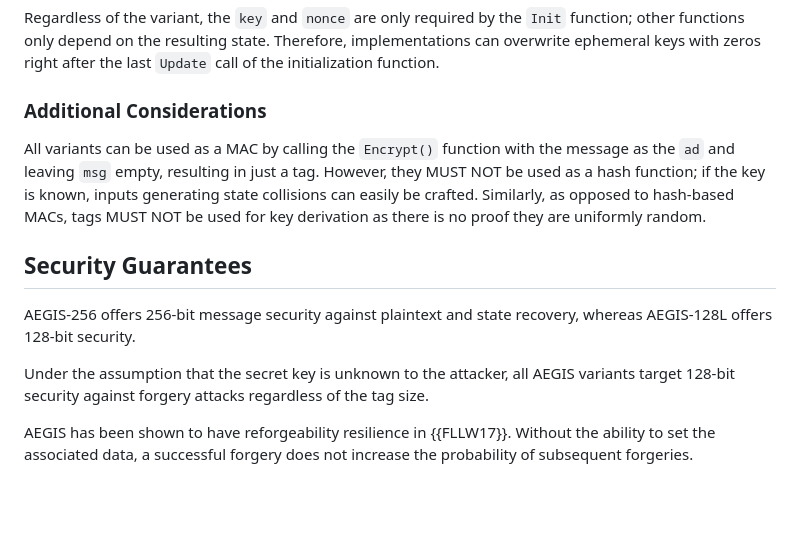
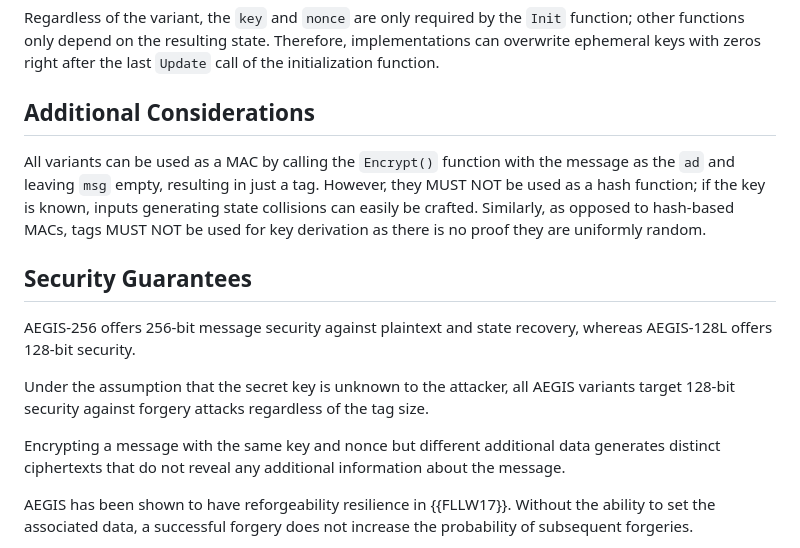
Before and after one commit to cfrg/draft-irtf-cfrg-aegis-aead, a Markdown page: draft-irtf-cfrg-aegis-aead.md, the part around the change printed below. Drawn GitHub-style; blank space fills up the shorter version.

Commit message:
Incorporate Samuel's feedback

```diff
--- a/draft-irtf-cfrg-aegis-aead.md
+++ b/draft-irtf-cfrg-aegis-aead.md
@@ -1594,7 +1594,7 @@ The security of AEGIS against timing and physical attacks is limited by the impl
 
 Regardless of the variant, the `key` and `nonce` are only required by the `Init` function; other functions only depend on the resulting state. Therefore, implementations can overwrite ephemeral keys with zeros right after the last `Update` call of the initialization function.
 
-### Additional Considerations
+## Additional Considerations
 
 All variants can be used as a MAC by calling the `Encrypt()` function with the message as the `ad` and leaving `msg` empty, resulting in just a tag. However, they MUST NOT be used as a hash function; if the key is known, inputs generating state collisions can easily be crafted. Similarly, as opposed to hash-based MACs, tags MUST NOT be used for key derivation as there is no proof they are uniformly random.
 
@@ -1603,6 +1603,8 @@ All variants can be used as a MAC by calling the `Encrypt()` function with the m
 AEGIS-256 offers 256-bit message security against plaintext and state recovery, whereas AEGIS-128L offers 128-bit security.
 
 Under the assumption that the secret key is unknown to the attacker, all AEGIS variants target 128-bit security against forgery attacks regardless of the tag size.
+
+Encrypting a message with the same key and nonce but different additional data generates distinct ciphertexts that do not reveal any additional information about the message.
 
 AEGIS has been shown to have reforgeability resilience in {{FLLW17}}. Without the ability to set the associated data, a successful forgery does not increase the probability of subsequent forgeries.
 
```
Also changed, not shown: other parts of draft-irtf-cfrg-aegis-aead.md (+1 -1 lines).
